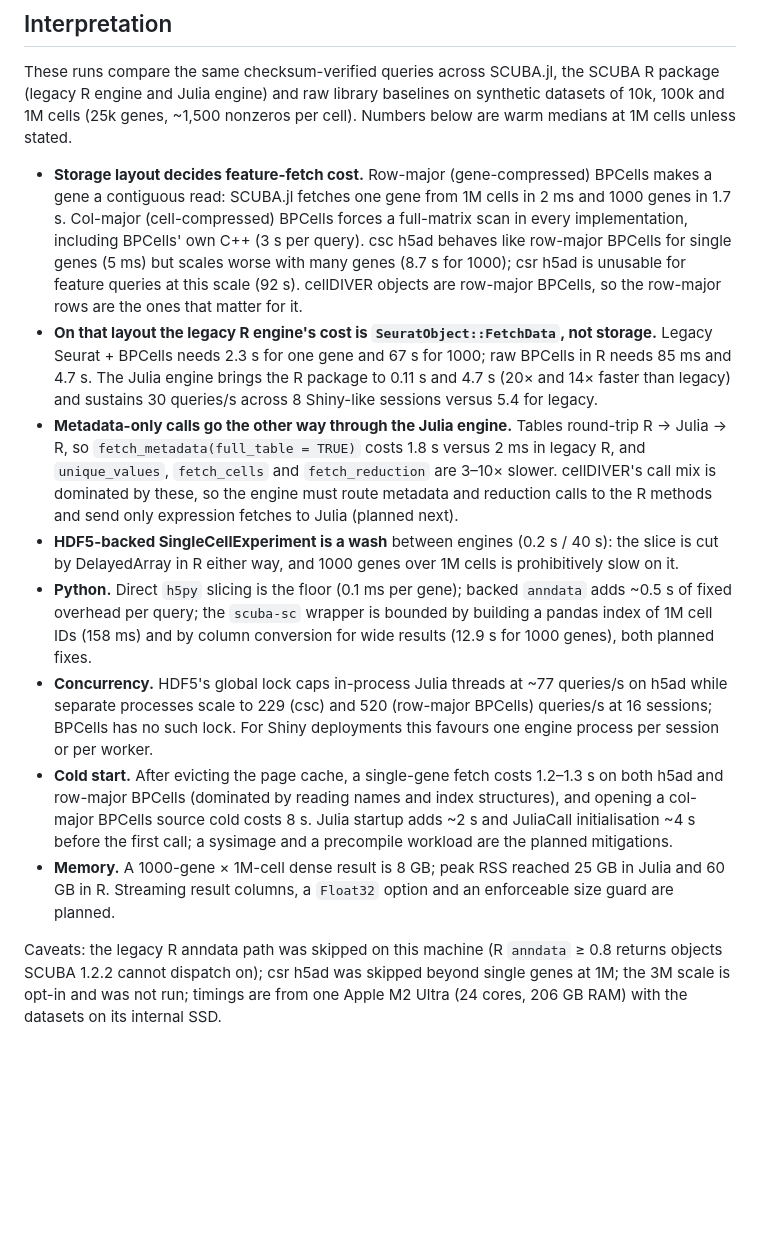
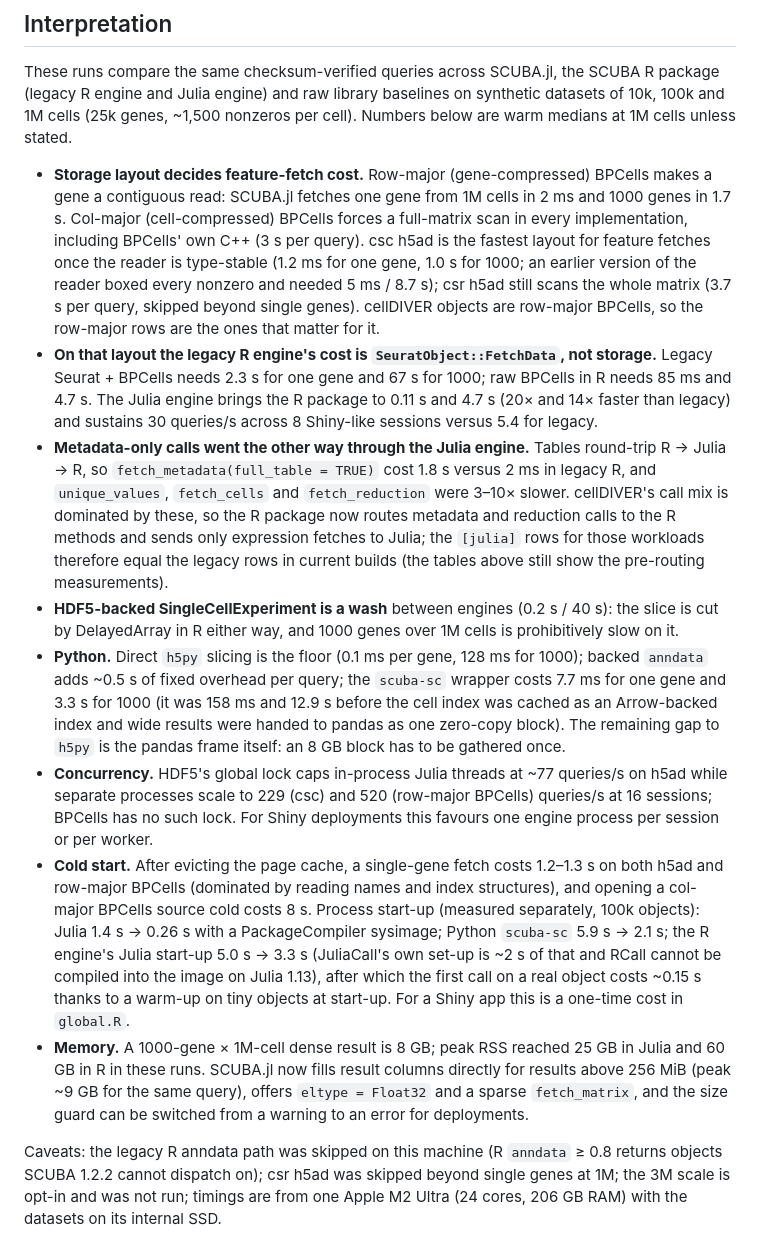
Before and after one commit to amc-heme/SCUBA.jl, a Markdown page: bench/report/interpretation.md, the part around the change. Drawn GitHub-style; blank space fills up the shorter version.

Commit message:
bench report: interpretation updated for the fixed h5ad reader, Python wrapper and start-up results
Co-Authored-By: Claude Fable 5.1 <noreply@anthropic.com>

```diff
--- a/bench/report/interpretation.md
+++ b/bench/report/interpretation.md
@@ -7,32 +7,42 @@ R engine and Julia engine) and raw library baselines on synthetic datasets of 10
 - **Storage layout decides feature-fetch cost.** Row-major (gene-compressed) BPCells makes a gene a
   contiguous read: SCUBA.jl fetches one gene from 1M cells in 2 ms and 1000 genes in 1.7 s. Col-major
   (cell-compressed) BPCells forces a full-matrix scan in every implementation, including BPCells' own
-  C++ (3 s per query). csc h5ad behaves like row-major BPCells for single genes (5 ms) but scales worse
-  with many genes (8.7 s for 1000); csr h5ad is unusable for feature queries at this scale (92 s).
-  cellDIVER objects are row-major BPCells, so the row-major rows are the ones that matter for it.
+  C++ (3 s per query). csc h5ad is the fastest layout for feature fetches once the reader is
+  type-stable (1.2 ms for one gene, 1.0 s for 1000; an earlier version of the reader boxed every
+  nonzero and needed 5 ms / 8.7 s); csr h5ad still scans the whole matrix (3.7 s per query, skipped
+  beyond single genes). cellDIVER objects are row-major BPCells, so the row-major rows are the ones
+  that matter for it.
 - **On that layout the legacy R engine's cost is `SeuratObject::FetchData`, not storage.** Legacy
   Seurat + BPCells needs 2.3 s for one gene and 67 s for 1000; raw BPCells in R needs 85 ms and 4.7 s.
   The Julia engine brings the R package to 0.11 s and 4.7 s (20× and 14× faster than legacy) and
   sustains 30 queries/s across 8 Shiny-like sessions versus 5.4 for legacy.
-- **Metadata-only calls go the other way through the Julia engine.** Tables round-trip R → Julia → R,
-  so `fetch_metadata(full_table = TRUE)` costs 1.8 s versus 2 ms in legacy R, and `unique_values`,
-  `fetch_cells` and `fetch_reduction` are 3–10× slower. cellDIVER's call mix is dominated by these,
-  so the engine must route metadata and reduction calls to the R methods and send only expression
-  fetches to Julia (planned next).
+- **Metadata-only calls went the other way through the Julia engine.** Tables round-trip R → Julia → R,
+  so `fetch_metadata(full_table = TRUE)` cost 1.8 s versus 2 ms in legacy R, and `unique_values`,
+  `fetch_cells` and `fetch_reduction` were 3–10× slower. cellDIVER's call mix is dominated by these,
+  so the R package now routes metadata and reduction calls to the R methods and sends only
+  expression fetches to Julia; the `[julia]` rows for those workloads therefore equal the legacy
+  rows in current builds (the tables above still show the pre-routing measurements).
 - **HDF5-backed SingleCellExperiment is a wash** between engines (0.2 s / 40 s): the slice is cut by
   DelayedArray in R either way, and 1000 genes over 1M cells is prohibitively slow on it.
-- **Python.** Direct `h5py` slicing is the floor (0.1 ms per gene); backed `anndata` adds ~0.5 s of
-  fixed overhead per query; the `scuba-sc` wrapper is bounded by building a pandas index of 1M cell
-  IDs (158 ms) and by column conversion for wide results (12.9 s for 1000 genes), both planned fixes.
+- **Python.** Direct `h5py` slicing is the floor (0.1 ms per gene, 128 ms for 1000); backed `anndata`
+  adds ~0.5 s of fixed overhead per query; the `scuba-sc` wrapper costs 7.7 ms for one gene and 3.3 s
+  for 1000 (it was 158 ms and 12.9 s before the cell index was cached as an Arrow-backed index and
+  wide results were handed to pandas as one zero-copy block). The remaining gap to `h5py` is the
+  pandas frame itself: an 8 GB block has to be gathered once.
 - **Concurrency.** HDF5's global lock caps in-process Julia threads at ~77 queries/s on h5ad while
   separate processes scale to 229 (csc) and 520 (row-major BPCells) queries/s at 16 sessions; BPCells
   has no such lock. For Shiny deployments this favours one engine process per session or per worker.
 - **Cold start.** After evicting the page cache, a single-gene fetch costs 1.2–1.3 s on both h5ad and
   row-major BPCells (dominated by reading names and index structures), and opening a col-major
-  BPCells source cold costs 8 s. Julia startup adds ~2 s and JuliaCall initialisation ~4 s before the
-  first call; a sysimage and a precompile workload are the planned mitigations.
+  BPCells source cold costs 8 s. Process start-up (measured separately, 100k objects): Julia 1.4 s →
+  0.26 s with a PackageCompiler sysimage; Python `scuba-sc` 5.9 s → 2.1 s; the R engine's Julia
+  start-up 5.0 s → 3.3 s (JuliaCall's own set-up is ~2 s of that and RCall cannot be compiled into
+  the image on Julia 1.13), after which the first call on a real object costs ~0.15 s thanks to a
+  warm-up on tiny objects at start-up. For a Shiny app this is a one-time cost in `global.R`.
 - **Memory.** A 1000-gene × 1M-cell dense result is 8 GB; peak RSS reached 25 GB in Julia and 60 GB
-  in R. Streaming result columns, a `Float32` option and an enforceable size guard are planned.
+  in R in these runs. SCUBA.jl now fills result columns directly for results above 256 MiB (peak
+  ~9 GB for the same query), offers `eltype = Float32` and a sparse `fetch_matrix`, and the size
+  guard can be switched from a warning to an error for deployments.
 
 Caveats: the legacy R anndata path was skipped on this machine (R `anndata` ≥ 0.8 returns objects
 SCUBA 1.2.2 cannot dispatch on); csr h5ad was skipped beyond single genes at 1M; the 3M scale is
```
Also changed, not shown: bench/report/summary.md (+25 -15 lines).
